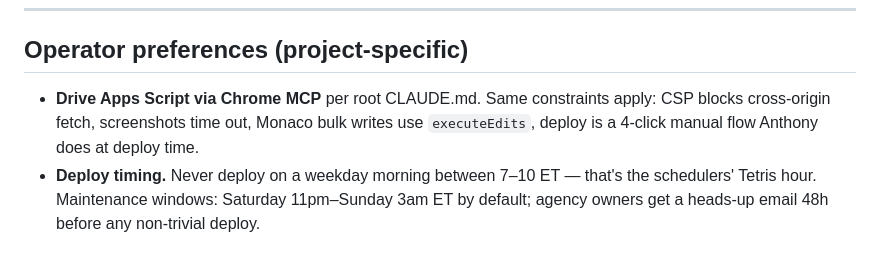
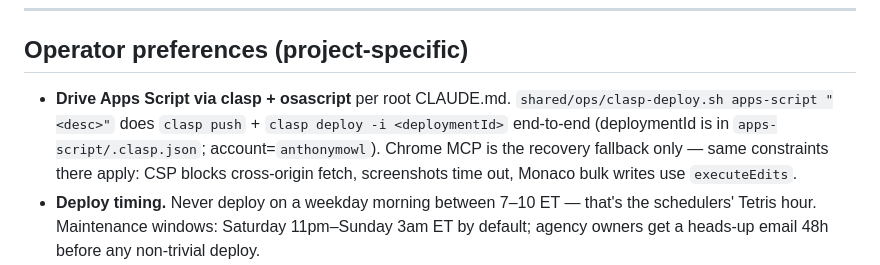
Before and after one commit to madeby1891/interpreter, a Markdown page: CLAUDE.md, the part around the change. Rendered like a GitHub page.

Commit message:
docs(claude): clasp deploy is now scripted, not 4-click manual
Web App version-bump runs via shared/ops/clasp-deploy.sh as of 2026-05-24. Chrome MCP demoted to recovery fallback. (apps-script/.clasp.json holds the deploymentId locally — gitignored per existing repo policy.)

Co-Authored-By: Claude Opus 4.7 (1M context) <noreply@anthropic.com>

```diff
--- a/CLAUDE.md
+++ b/CLAUDE.md
@@ -31,7 +31,7 @@ Project-specific overrides go here. If a rule is already in the root CLAUDE.md,
 
 ## Operator preferences (project-specific)
 
-- **Drive Apps Script via Chrome MCP** per root CLAUDE.md. Same constraints apply: CSP blocks cross-origin fetch, screenshots time out, Monaco bulk writes use `executeEdits`, deploy is a 4-click manual flow Anthony does at deploy time.
+- **Drive Apps Script via clasp + osascript** per root CLAUDE.md. `shared/ops/clasp-deploy.sh apps-script "<desc>"` does `clasp push` + `clasp deploy -i <deploymentId>` end-to-end (deploymentId is in `apps-script/.clasp.json`; account=`anthonymowl`). Chrome MCP is the recovery fallback only — same constraints there apply: CSP blocks cross-origin fetch, screenshots time out, Monaco bulk writes use `executeEdits`.
 - **Deploy timing.** Never deploy on a weekday morning between 7–10 ET — that's the schedulers' Tetris hour. Maintenance windows: Saturday 11pm–Sunday 3am ET by default; agency owners get a heads-up email 48h before any non-trivial deploy.
 - **Who to notify when this ships.** Anthony + Fallon (always). Each agency's owner gets an email after a non-trivial deploy with the changelog. Schedulers get an in-app toast on next login.
 
```
